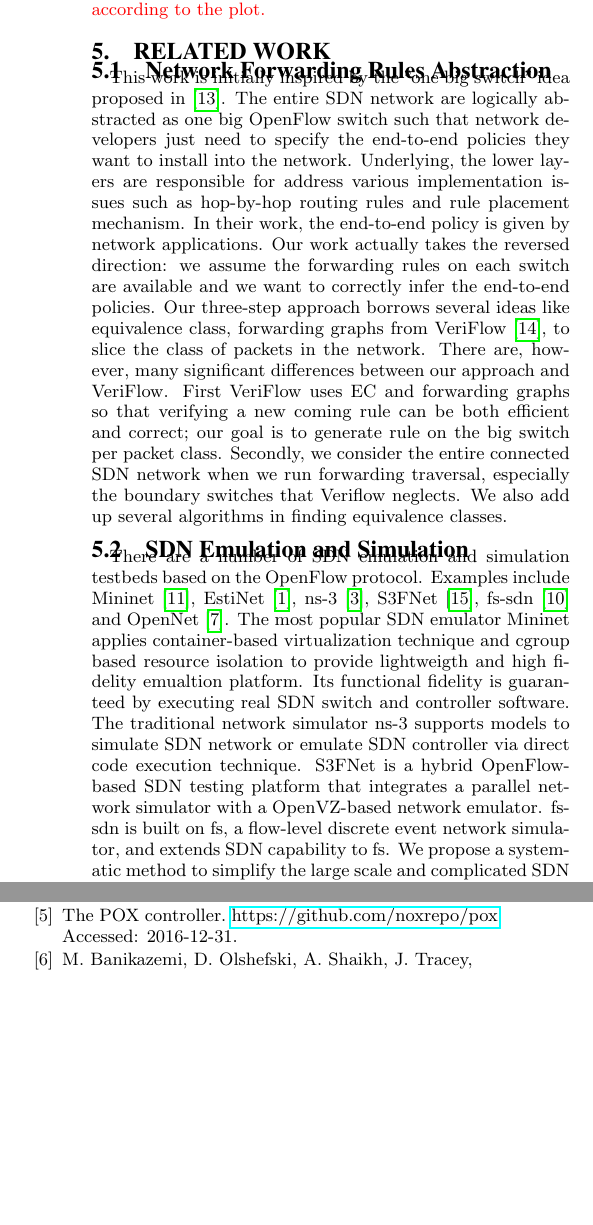
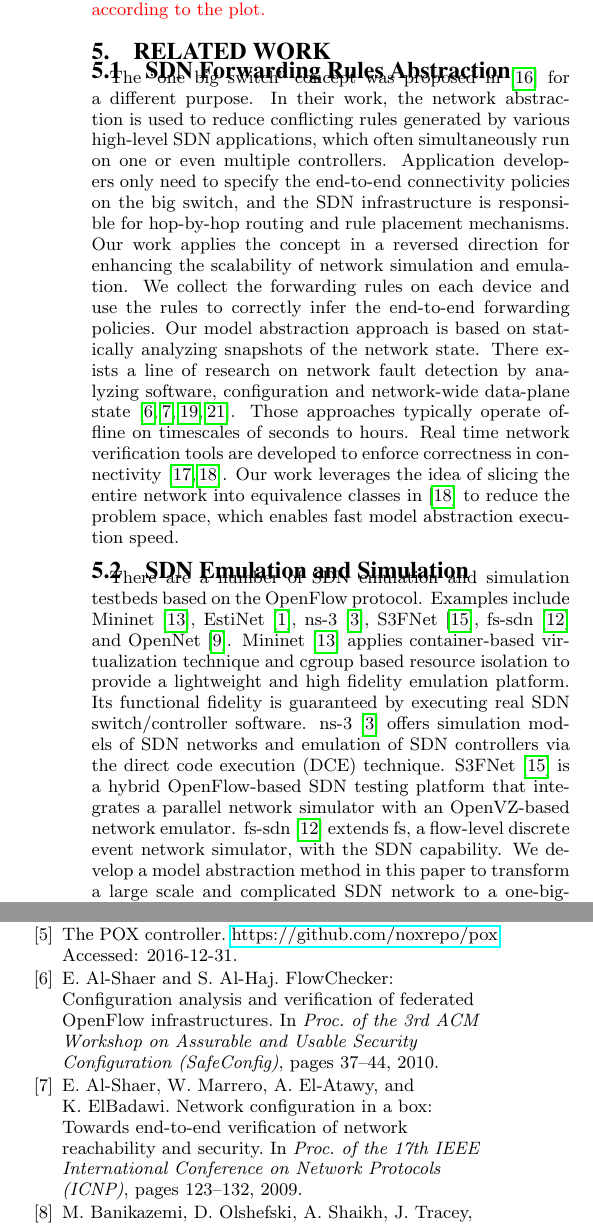
Before and after one commit to littlepretty/PADS2017, a LaTeX paper (main.tex, which reads related_work.tex, sigproc.bib): two parts of the columns of page 10 of 12 before the commit and two parts of the columns of page 10 of 13 after it, joined at a grey line, cut so that both start at the same text, the shorter picture padded with empty space. Compiled offline with pdfLaTeX.

Commit message:
related work

```diff
--- a/related_work.tex
+++ b/related_work.tex
@@ -1,42 +1,24 @@
 \section{Related Work}
 
-\subsection{Network Forwarding Rules Abstraction}
-This work is initially inspired by the "one big switch" idea proposed
-in \cite{OneBigSwitchAbstraction}.
-The entire SDN network are logically abstracted as one big OpenFlow switch such
-that network developers just need to specify the end-to-end policies they want
-to install into the network.
-Underlying, the lower layers are responsible for address various implementation
-issues such as hop-by-hop routing rules and rule placement mechanism.
-In their work, the end-to-end policy is given by network applications.
-Our work actually takes the reversed direction: we assume the forwarding rules on each
-switch are available and we want to correctly infer the end-to-end policies.
-Our three-step approach borrows several ideas like equivalence class, forwarding graphs
-from VeriFlow\cite{Veriflow}, to slice the class of packets in the network.
-There are, however, many significant differences between our approach and VeriFlow.
-First VeriFlow uses EC and forwarding graphs so that verifying a new coming rule can be
-both efficient and correct;
-our goal is to generate rule on the big switch per packet class.
-Secondly, we consider the entire connected SDN network when we run forwarding traversal,
-especially the boundary switches that Veriflow neglects.
-We also add up several algorithms in finding equivalence classes.
+\subsection{SDN Forwarding Rules Abstraction}
+
+The ``one big switch" concept was proposed in \cite{OneBigSwitchAbstraction} for a different purpose. In their work, the network abstraction is used to reduce conflicting rules generated by various high-level SDN applications, which often simultaneously run on one or even multiple controllers. Application developers only need to specify the end-to-end connectivity policies on the big switch, and the SDN infrastructure is responsible for hop-by-hop routing and rule placement mechanisms.
+Our work applies the concept in a reversed direction for enhancing the scalability of network simulation and emulation. We collect the forwarding rules on each device and use the rules to correctly infer the end-to-end forwarding policies.
+Our model abstraction approach is based on statically analyzing snapshots of the network state. There exists a line of research on network fault detection by analyzing software, configuration and network-wide data-plane state \cite{Al-Shaer2010,Al-Shaer2009,Anteater2011,xz+05}. Those approaches typically operate offline on timescales of seconds to hours. Real time network verification tools are developed to enforce correctness in connectivity \cite{NetPlumber2013,Veriflow}. Our work leverages the idea of slicing the entire network into equivalence classes in \cite{Veriflow} to reduce the problem space, which enables fast model abstraction execution speed.
+
+%We consider the entire connected SDN network when we run forwarding traversal, especially the boundary switches that Veriflow neglects. We also add up several algorithms in finding equivalence classes.
+
 
 \subsection{SDN Emulation and Simulation}
 There are a number of SDN emulation and simulation testbeds based on the OpenFlow
 protocol.
-Examples include Mininet\cite{Mininet}, EstiNet\cite{Estinet}, ns-3\cite{NS3},
-S3FNet\cite{S3F}, fs-sdn\cite{FSSDN} and OpenNet\cite{OpenNet}.
-The most popular SDN emulator Mininet applies container-based virtualization technique
-and cgroup based resource isolation to provide lightweigth and high fidelity emualtion
+Examples include Mininet \cite{Mininet}, EstiNet \cite{Estinet}, ns-3 \cite{NS3},
+S3FNet \cite{S3F_website}, fs-sdn \cite{FSSDN} and OpenNet \cite{OpenNet}.
+Mininet  \cite{Mininet} applies container-based virtualization technique and cgroup based resource isolation to provide a lightweight and high fidelity emulation
 platform.
-Its functional fidelity is guaranteed by executing real SDN switch and controller software.
-The traditional network simulator ns-3 supports models to simulate SDN network or emulate SDN
-controller via direct code execution technique.
-S3FNet is a hybrid OpenFlow-based SDN testing platform that integrates a parallel
-network simulator with a OpenVZ-based network emulator.
-fs-sdn is built on fs, a flow-level discrete event network simulator, and extends SDN
-capability to fs.
-We propose a systematic method to simplify the large scale and complicated SDN network target.
-It serves as a preprocessing tool that generate a compact network model.
-This resulting big-switch network can be used in both simulation and emulation environment
-and its usage is not limited by any particular emulator or simulator.
+Its functional fidelity is guaranteed by executing real SDN switch/controller software.
+ns-3 \cite{NS3} offers simulation models of SDN networks and emulation of SDN controllers via the direct code execution (DCE) technique.
+S3FNet \cite{S3F_website} is a hybrid OpenFlow-based SDN testing platform that integrates a parallel network simulator with an OpenVZ-based network emulator.
+fs-sdn \cite{FSSDN} extends fs, a flow-level discrete event network simulator, with the SDN capability.
+We develop a model abstraction method in this paper to transform a large scale and complicated SDN network to a one-big-switch-based network.
+We can use the resulting abstracted network model in all the aforementioned simulation and emulation environment for performance gain while still preserving the network forwarding logic.
--- a/sigproc.bib
+++ b/sigproc.bib
@@ -10,0 +35 @@
+	Organization = {IEEE},
@@ -11,3 +64,18 @@
+	Booktitle = {Proc. of the 17th IEEE International Conference on Network Protocols (ICNP)},
+	Date-Added = {2017-02-03 01:12:35 +0000},
+	Date-Modified = {2017-02-03 01:12:35 +0000},
+	Pages = {123--132},
+	Title = {{Network configuration in a box: Towards} End-to-End Verification of Network Reachability and Security},
+	Year = {2009}}
+
+@inproceedings{Al-Shaer2010,
+	Author = {Ehab Al-Shaer and Saeed Al-Haj},
+	Booktitle = {Proc. of the 3rd ACM Workshop on Assurable and Usable Security Configuration (SafeConfig)},
+	Date-Added = {2017-02-03 01:11:56 +0000},
+	Date-Modified = {2017-02-03 01:11:56 +0000},
+	Pages = {37--44},
+	Title = {{FlowChecker: Configuration} analysis and verification of federated {OpenFlow} infrastructures},
+	Year = {2010}}
 
 @misc{S3F_website,
 	Author = {Dong Jin and Yuhao Zheng and David Nicol},
```
Also changed, not shown: sigproc.bib (54 more changed lines).
